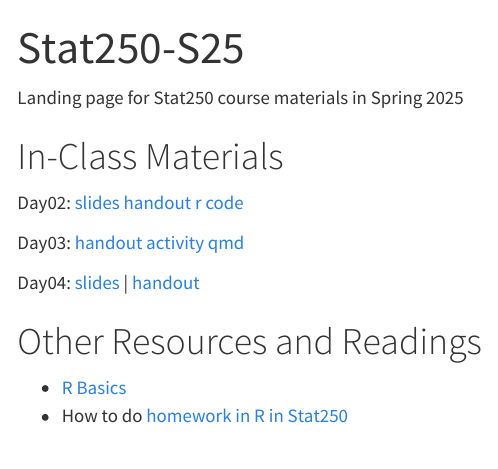
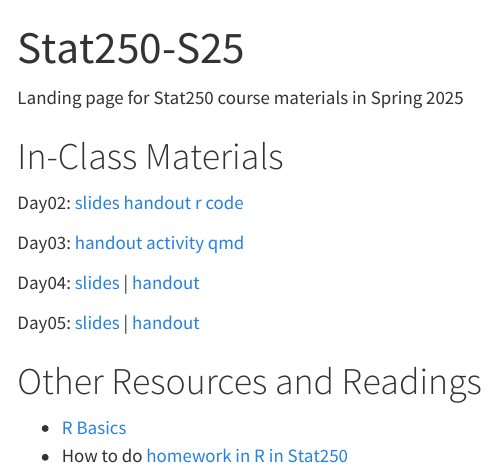
Before and after one commit to aluby/stat250-s25, a Quarto document (index.qmd): the page in a window 1100 px wide, from its top. Rendered offline with R 4.5, knitr and Pandoc in place of Quarto, with nearby package versions.

Commit message:
update landing page

```diff
--- a/index.qmd
+++ b/index.qmd
@@ -13,6 +13,9 @@ Day03: [handout](/notes/03-sampling-dists/notes03.pdf) [activity qmd](/notes/03-
 
 Day04: [slides](/slides/04/slides04.html) | [handout](/notes/04-probability/04-probability.pdf)
 
+Day05: [slides](/slides/05/slides05.html) | [handout](/notes/05-mle/05-notes.pdf)
+
+
 # Other Resources and Readings
 
 - [R Basics](readings/r-basics.html)
```
